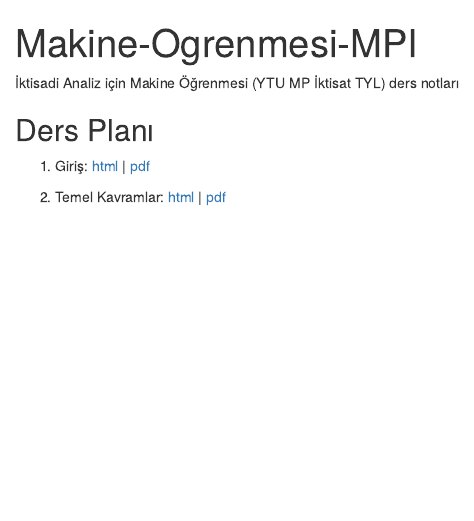
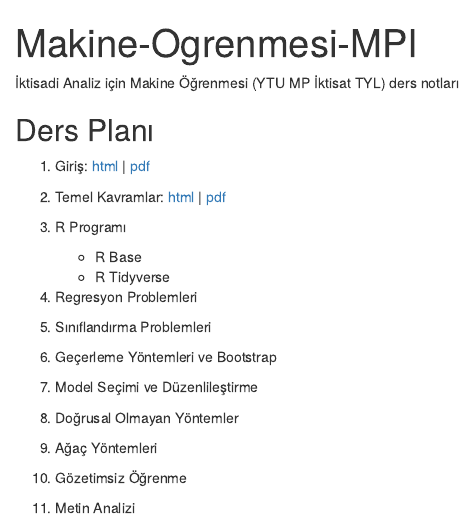
Before and after one commit to htastan/Makine-Ogrenmesi-MPI, an R Markdown document (docs/index.Rmd): the page in a window 1100 px wide, from its top. Rendered offline with R 4.5, knitr and Pandoc, with nearby package versions.

Commit message:
initial commit

```diff
--- a/docs/index.Rmd
+++ b/docs/index.Rmd
@@ -13,6 +13,26 @@
 ## Ders Planı
 
 
-1. Giriş: [html](01-Giris.html) | [pdf](docs/01-Giris.pdf)
+1. Giriş: [html](docs/01-Giris.html) | [pdf](docs/01-Giris.pdf)
 
 2. Temel Kavramlar: [html](docs/02-Temel-Kavramlar.html) | [pdf](docs/02-Temel-Kavramlar.pdf)
+
+3. R Programı
+    - R Base
+    - R Tidyverse
+
+4. Regresyon Problemleri
+
+5. Sınıflandırma Problemleri
+
+6. Geçerleme Yöntemleri ve Bootstrap
+
+7. Model Seçimi ve Düzenlileştirme
+
+8. Doğrusal Olmayan Yöntemler
+
+9. Ağaç Yöntemleri
+
+10. Gözetimsiz Öğrenme
+
+11. Metin Analizi
```
Also changed, not shown: README.html, README.md, 1 other file.
